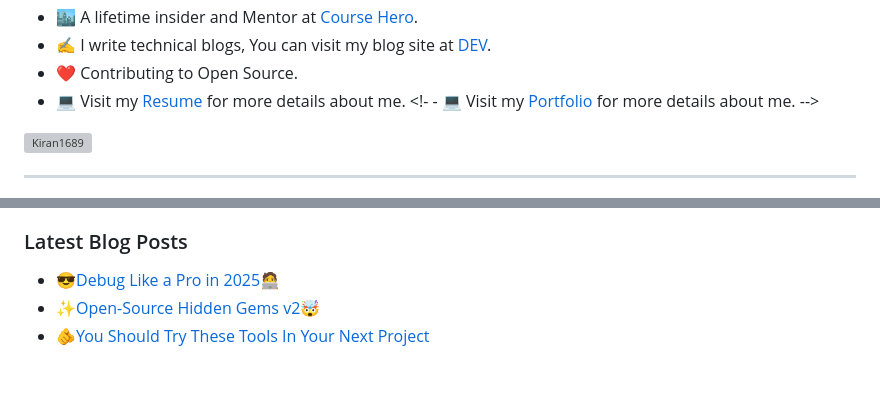
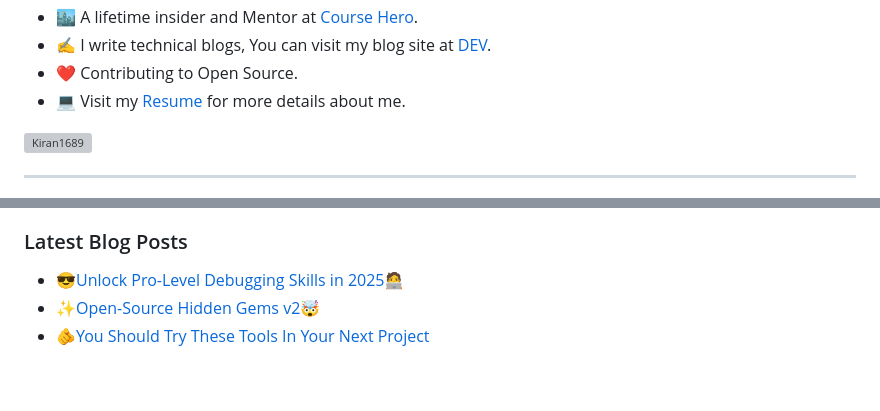
Before and after one commit to withishtiaq/withishtiaq.github.io, a Markdown page: README.md, 2 parts joined by grey strips. Rendered like a GitHub page; grey boxes are pictures that could not be loaded.

```diff
--- a/README.md
+++ b/README.md
@@ -21,7 +21,6 @@
 - ✍ I write technical blogs, You can visit my blog site at [DEV](https://dev.to/withishtiaq).
 - ❤ Contributing to Open Source.
 - 💻 Visit my [Resume](https://drive.google.com/file/d/1VWK8L2A2_ycXC2GiopDkuyG-VqW0VLO-/view?usp=sharing) for more details about me.
-<!- -  💻 Visit my [Portfolio](https://withishtaq.github.io) for more details about me. -->
 <!--End Intro-->
 
 <!--Profile Count Badge-->
@@ -50,7 +49,7 @@
 
 <h3 align="left">Latest Blog Posts</h3>
 <ul align="left">
-  <li><a href="https://dev.to/dev_kiran/debug-like-a-pro-in-2025-3lg1">😎Debug Like a Pro in 2025🧑‍💻</a></li>
+  <li><a href="https://dev.to/withishtiaq/unlock-pro-level-debugging-skills-in-2025-325p">😎Unlock Pro-Level Debugging Skills in 2025🧑‍💻</a></li>
   <li><a href="https://dev.to/dev_kiran/open-source-hidden-gems-v2-4e8j">✨Open-Source Hidden Gems v2🤯</a></li>
   <li><a href="https://dev.to/dev_kiran/you-should-try-these-tools-in-your-next-project-469">🫵You Should Try These Tools In Your Next Project</a></li>
 </ul>
```
